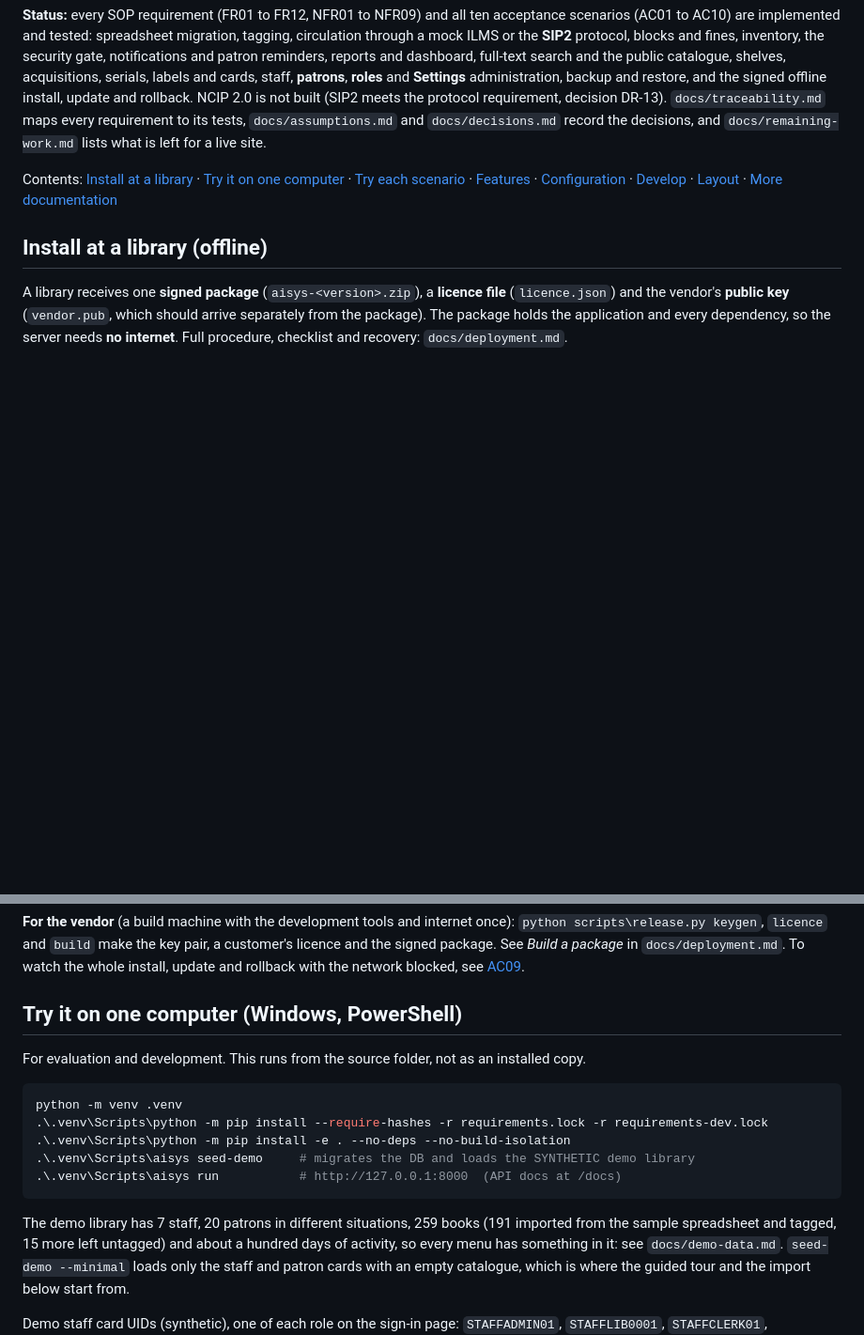
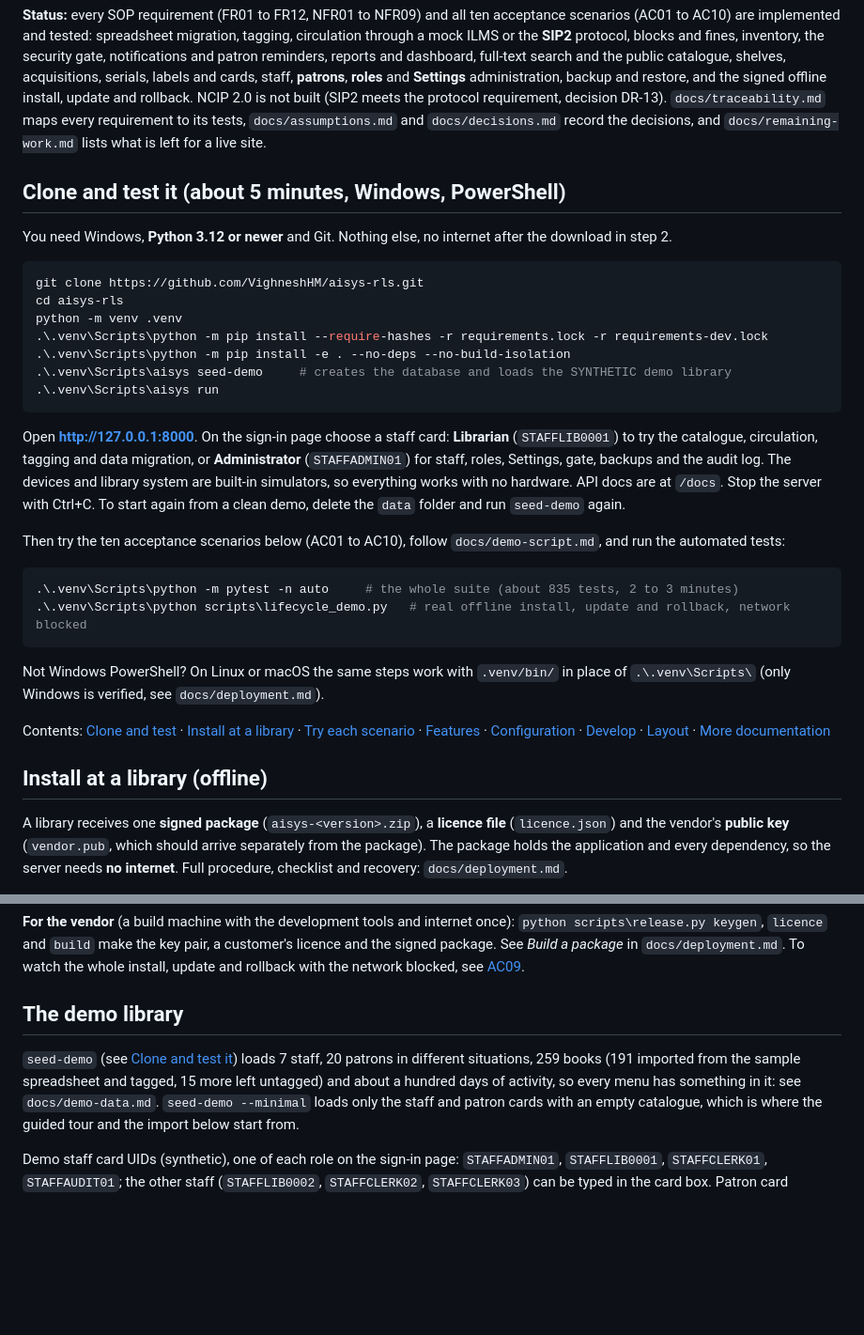
Before and after one commit to VighneshHM/aisys-rls, a Markdown page: README.md, 2 parts joined by grey strips. Shown at 94% size. Drawn GitHub-style; blank space fills up the shorter version.

Commit message:
README: clone and test section at the top

````diff
--- a/README.md
+++ b/README.md
@@ -11,7 +11,36 @@ and the signed offline install, update and rollback. NCIP 2.0 is not built (SIP2
 `docs/traceability.md` maps every requirement to its tests, `docs/assumptions.md` and `docs/decisions.md` record the decisions,
 and `docs/remaining-work.md` lists what is left for a live site.
 
-Contents: [Install at a library](#install-at-a-library-offline) · [Try it on one computer](#try-it-on-one-computer-windows-powershell) ·
+## Clone and test it (about 5 minutes, Windows, PowerShell)
+
+You need Windows, **Python 3.12 or newer** and Git. Nothing else, no internet after the download in step 2.
+
+```powershell
+git clone https://github.com/VighneshHM/aisys-rls.git
+cd aisys-rls
+python -m venv .venv
+.\.venv\Scripts\python -m pip install --require-hashes -r requirements.lock -r requirements-dev.lock
+.\.venv\Scripts\python -m pip install -e . --no-deps --no-build-isolation
+.\.venv\Scripts\aisys seed-demo     # creates the database and loads the SYNTHETIC demo library
+.\.venv\Scripts\aisys run
+```
+
+Open **http://127.0.0.1:8000**. On the sign-in page choose a staff card: **Librarian** (`STAFFLIB0001`) to try the catalogue,
+circulation, tagging and data migration, or **Administrator** (`STAFFADMIN01`) for staff, roles, Settings, gate, backups and
+the audit log. The devices and library system are built-in simulators, so everything works with no hardware. API docs are at
+`/docs`. Stop the server with Ctrl+C. To start again from a clean demo, delete the `data` folder and run `seed-demo` again.
+
+Then try the ten acceptance scenarios below (AC01 to AC10), follow `docs/demo-script.md`, and run the automated tests:
+
+```powershell
+.\.venv\Scripts\python -m pytest -n auto     # the whole suite (about 835 tests, 2 to 3 minutes)
+.\.venv\Scripts\python scripts\lifecycle_demo.py   # real offline install, update and rollback, network blocked
+```
+
+Not Windows PowerShell? On Linux or macOS the same steps work with `.venv/bin/` in place of `.\.venv\Scripts\` (only Windows is
+verified, see `docs/deployment.md`).
+
+Contents: [Clone and test](#clone-and-test-it-about-5-minutes-windows-powershell) · [Install at a library](#install-at-a-library-offline) ·
 [Try each scenario](#try-the-spreadsheet-import-ac01) · [Features](#correct-a-record-withdraw-a-copy-fr01) ·
 [Configuration](#configuration) · [Develop](#develop) · [Layout](#layout) · [More documentation](#more-documentation)
 
@@ -81,19 +110,9 @@ Other commands: `manage.py status` (versions, licence, history), `manage.py reco
 `licence` and `build` make the key pair, a customer's licence and the signed package. See *Build a package* in `docs/deployment.md`.
 To watch the whole install, update and rollback with the network blocked, see [AC09](#try-offline-install-update-and-rollback-ac09).
 
-## Try it on one computer (Windows, PowerShell)
+## The demo library
 
-For evaluation and development. This runs from the source folder, not as an installed copy.
-
-```powershell
-python -m venv .venv
-.\.venv\Scripts\python -m pip install --require-hashes -r requirements.lock -r requirements-dev.lock
-.\.venv\Scripts\python -m pip install -e . --no-deps --no-build-isolation
-.\.venv\Scripts\aisys seed-demo     # migrates the DB and loads the SYNTHETIC demo library
-.\.venv\Scripts\aisys run           # http://127.0.0.1:8000  (API docs at /docs)
-```
-
-The demo library has 7 staff, 20 patrons in different situations, 259 books (191 imported from the sample spreadsheet
+`seed-demo` (see [Clone and test it](#clone-and-test-it-about-5-minutes-windows-powershell)) loads 7 staff, 20 patrons in different situations, 259 books (191 imported from the sample spreadsheet
 and tagged, 15 more left untagged) and about a hundred days of activity, so every menu has something in it: see
 `docs/demo-data.md`. `seed-demo --minimal` loads only the staff and patron cards with an empty catalogue, which is
 where the guided tour and the import below start from.
````
